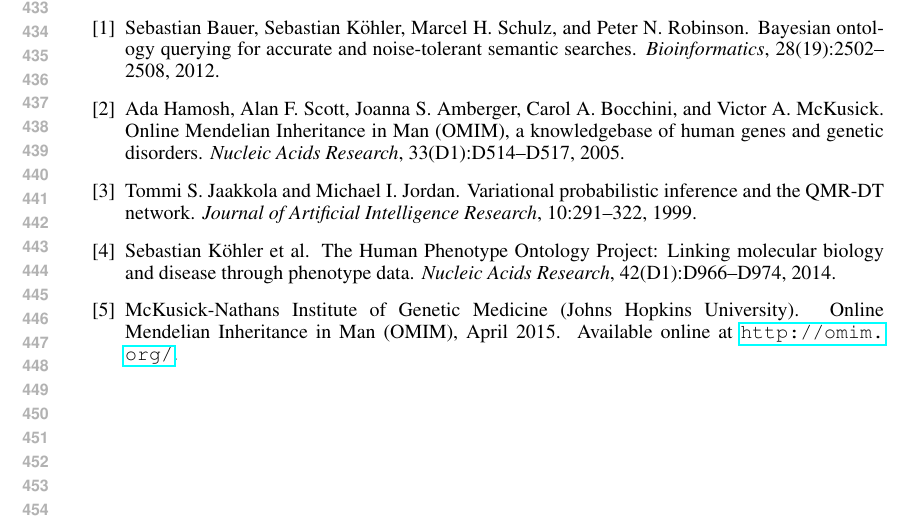
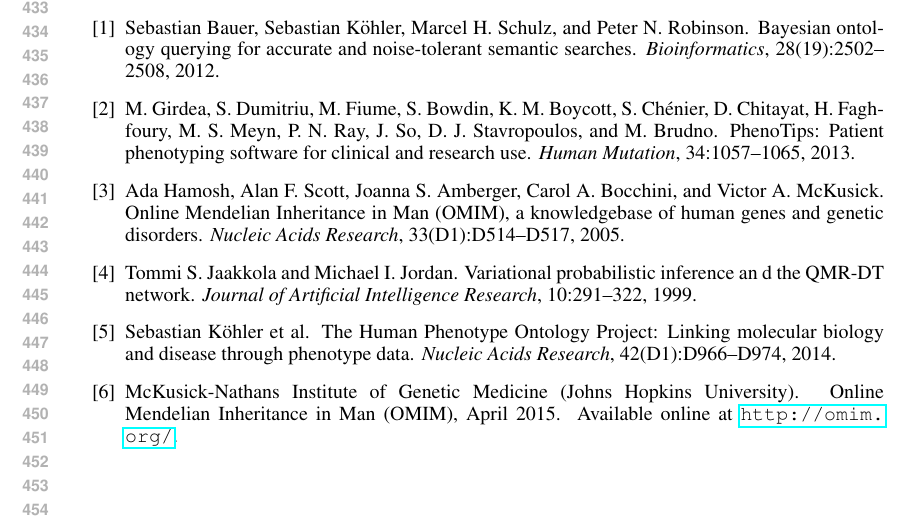
Before and after one commit to talf301/boqa-negative, a LaTeX paper (report/index.tex, which reads report/project.bib): part of page 9 of 9, cut so that both start at the same text. Compiled offline with pdfLaTeX.

Commit message:
Administrivia

```diff
--- a/report/project.bib
+++ b/report/project.bib
@@ -1,6 +1,19 @@
+
+@article{phenotips,
+    author={Girdea, M. and Dumitriu, S. and Fiume, M. and Bowdin, S. and
+        Boycott, K. M. and Ch\'{e}nier, S. and Chitayat, D. and Faghfoury, H.
+        and Meyn, M. S. and Ray, P. N. and So, J. and Stavropoulos, D. J. and
+        Brudno, M.},
+    title={{P}heno{T}ips: Patient Phenotyping Software for Clinical and Research Use},
+    journal={Human Mutation},
+    volume={34},
+    pages={1057-1065},
+    year={2013},
+}
+
 @article{qmrdt,
     title={Variational Probabilistic Inference
-and the {QMR-DT} Network},
+an  d the {QMR-DT} Network},
     author={Jaakkola, Tommi S. and Jordan, Michael I.},
     journal={Journal of Artificial Intelligence Research},
     volume={10},
```
Also changed, not shown: report/index.tex (+1 -1 lines), 1 other file. Lines whose indentation alone changed are shown as unchanged.
